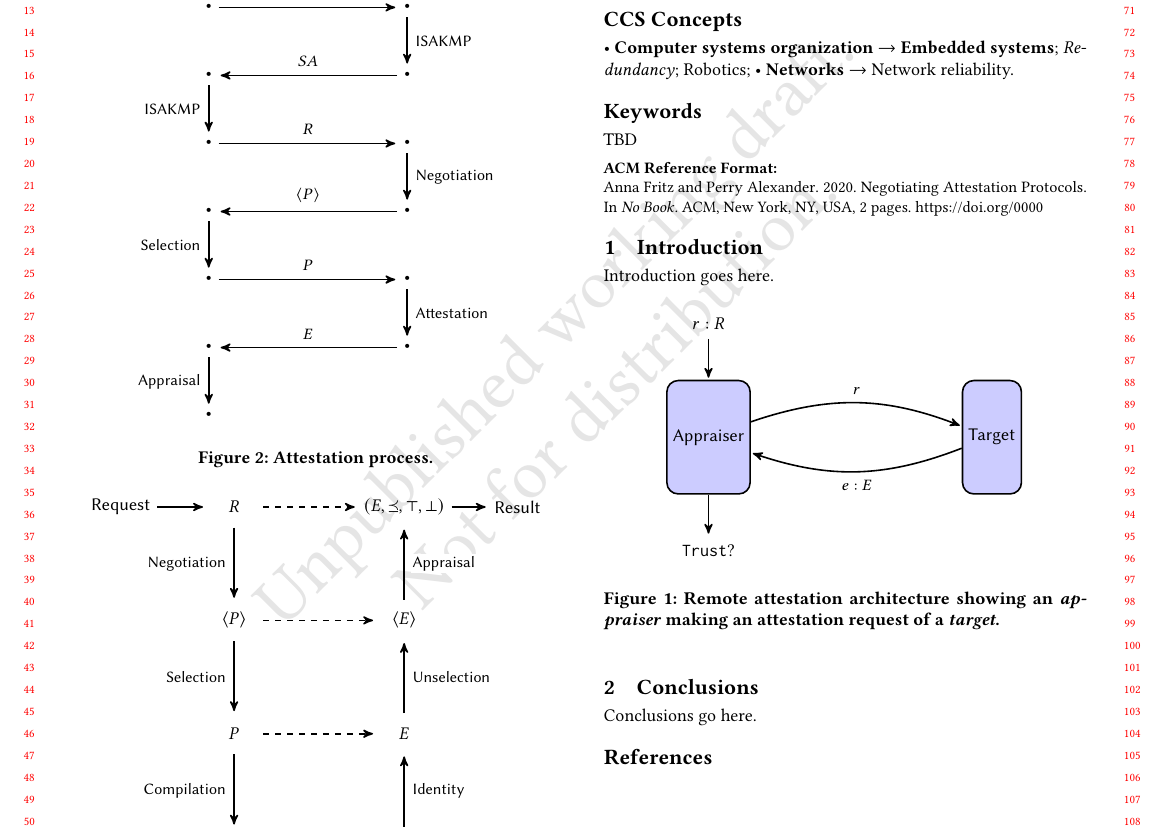
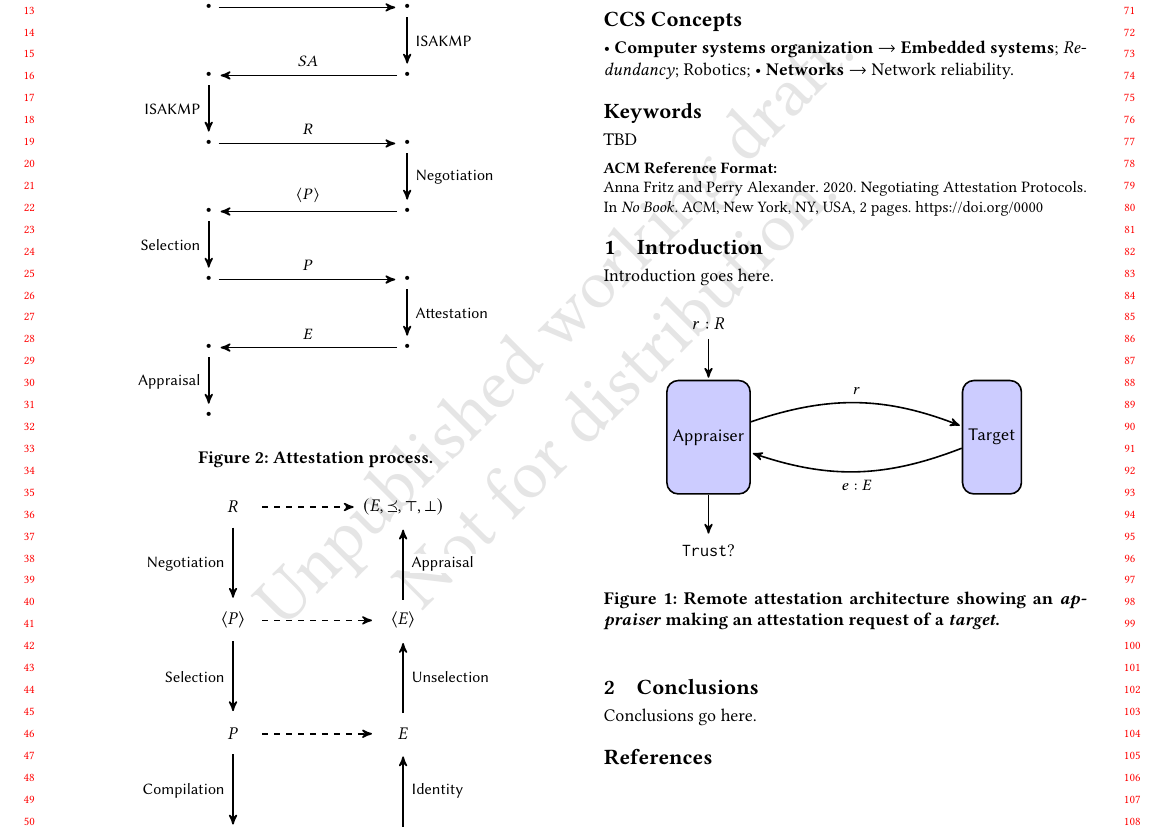
Before and after one commit to ku-sldg/negotiation20, a LaTeX paper (negotiation20.tex, which reads certification-fig.tex): part of page 1 of 2, cut so that both start at the same text. Compiled offline with pdfLaTeX.

Commit message:
more figure nits

```diff
--- a/certification-fig.tex
+++ b/certification-fig.tex
@@ -13,12 +13,9 @@
   \node[main node] (EvidenceVec) [node distance=3.0cm, right of=Proposal] {$\langle E\rangle$};
   \node[main node] (Result) [node distance=3.0cm, right of=Request]
   {$(E,\preceq,\top,\bot)$};
-  \node[main node] (IN) [node distance=2.0cm, left of=Request] {Request};
-  \node[main node] (OUT) [node distance=2.0cm, right of=Result] {Result};
 
 
   \path[every node/.style={font=\sffamily\small, fill=white,inner sep=1pt}]
-    (IN) edge (Request)
     (Request) edge node[left=1mm] {Negotiation} (Proposal)
     (Proposal) edge node[left=1mm] {Selection} (Phrase)
     (Phrase) edge node[left=1mm] {Compilation} (AttInt)
@@ -32,7 +29,6 @@
     (VME) edge node[right=1mm] {Identity} (Evidence)
     (Evidence) edge node[right=1mm] {Unselection} (EvidenceVec)
     (EvidenceVec) edge node[right=1mm] {Appraisal} (Result)
-    (Result) edge (OUT)
     ;
 \end{tikzpicture}
 
```
